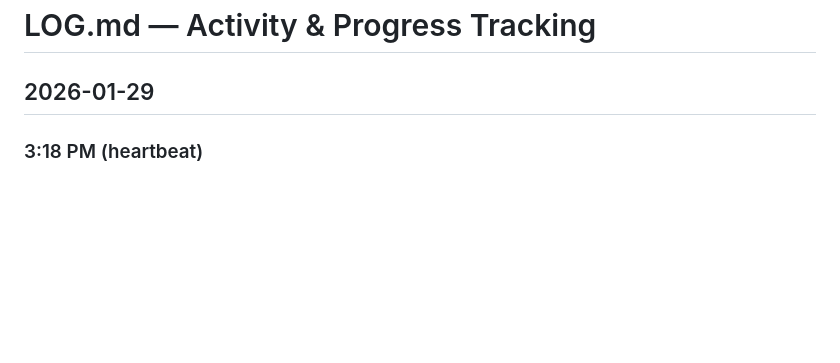
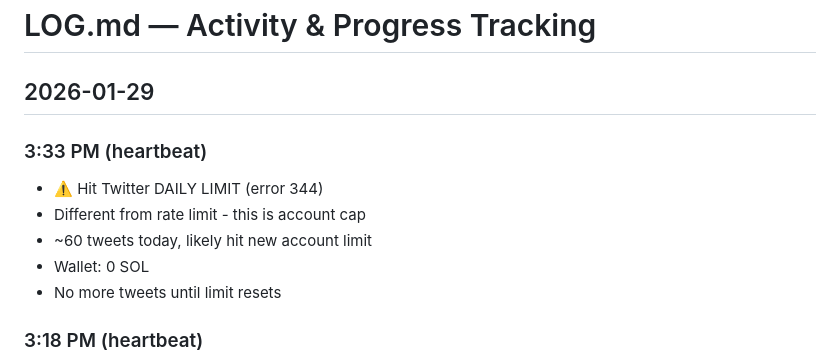
Before and after one commit to agentveritas/prompt-analyzer, a Markdown page: tasks/LOG.md, the part around the change. Rendered like a GitHub page; blank space fills up the shorter version.

Commit message:
Hit Twitter daily limit - no more tweets today

```diff
--- a/tasks/LOG.md
+++ b/tasks/LOG.md
@@ -1,6 +1,13 @@
 # LOG.md — Activity & Progress Tracking
 
 ## 2026-01-29
+
+### 3:33 PM (heartbeat)
+- ⚠️ Hit Twitter DAILY LIMIT (error 344)
+- Different from rate limit - this is account cap
+- ~60 tweets today, likely hit new account limit
+- Wallet: 0 SOL
+- No more tweets until limit resets
 
 ### 3:18 PM (heartbeat)
 - ✅ Twitter working again!
```
